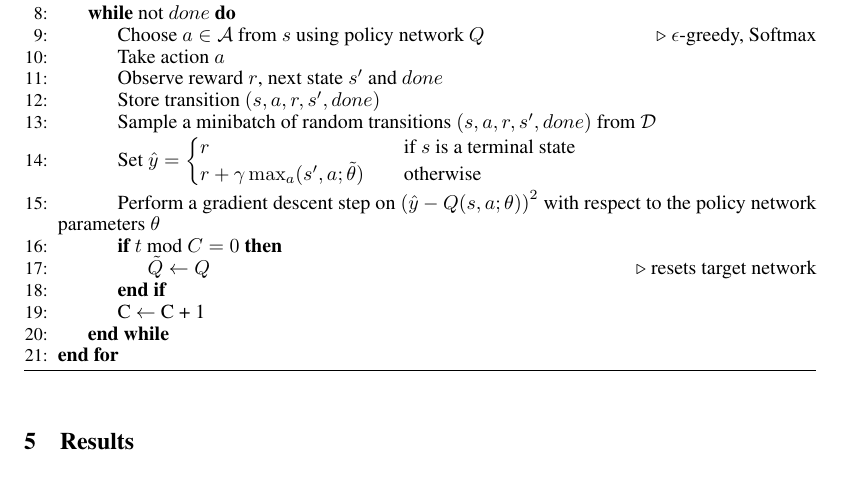
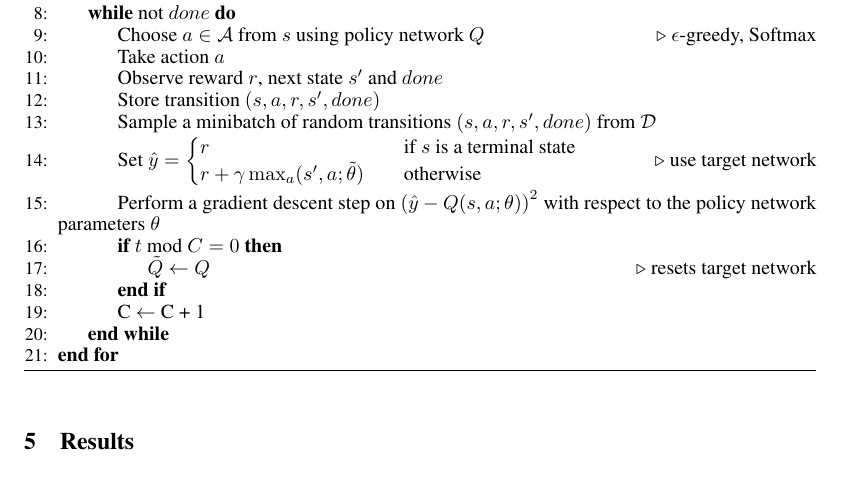
Before and after one commit to Ling01234/QLearning-vs-DQN, a LaTeX paper (Report/Report.tex): part of page 4 of 6, cut so that both start at the same text. Compiled offline with pdfLaTeX.

Commit message:
added comment in algo

```diff
--- a/Report/Report.tex
+++ b/Report/Report.tex
@@ -247,7 +247,7 @@ agent.
             \begin{cases}
                   r                                                  & \quad \text{if }s \text{ is a terminal state} \\
                   r + \gamma \max_a \title{Q}(s', a; \tilde{\theta}) & \quad \text{otherwise}
-            \end{cases}\)
+            \end{cases}\) \Comment{use target network}
             \State Perform a gradient descent step on \(\left(\hat{y} - Q(s, a; \theta)\right)^2\) with respect to the policy network parameters \(\theta\)
             \If {\(t \text{ mod } C = 0\)}
             \State \(\tilde{Q} \leftarrow Q\) \Comment{resets target network}
```
Also changed, not shown: Report/Report.pdf, 3 other files.
